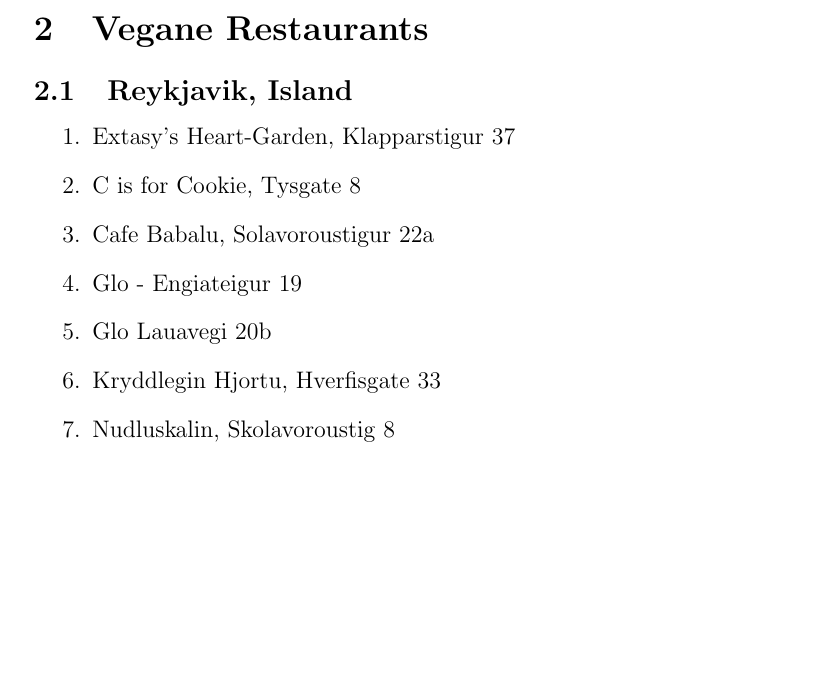
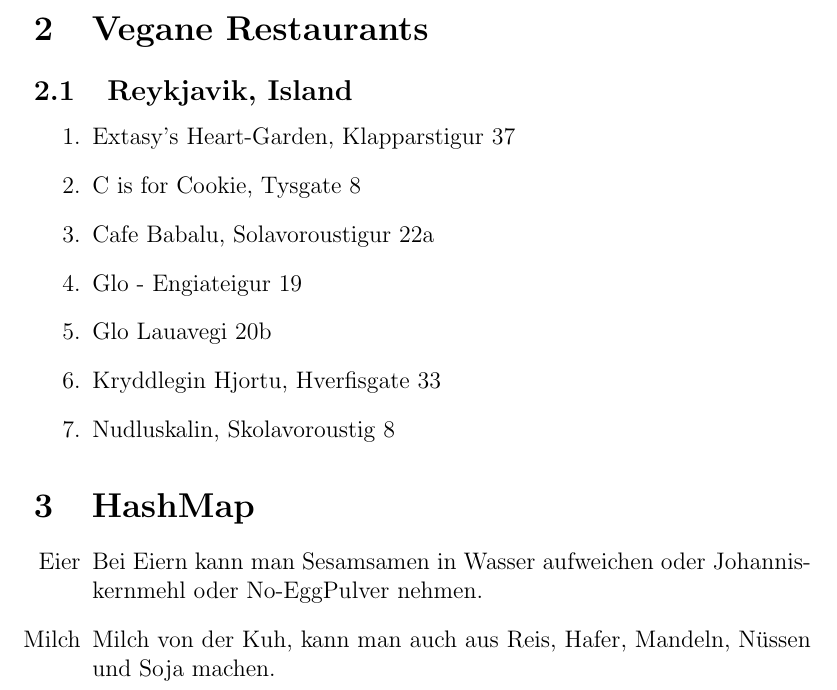
Before and after one commit to nanooq/veganeskochbuch, a LaTeX document (kochbuch.tex, which reads ersetzen/index.tex): part of page 6 of 6, cut so that both start at the same text, the shorter picture padded with empty space. Compiled offline with pdfLaTeX.

Commit message:
added silshas idea to add substitutes / HashMap

```diff
--- /dev/null
+++ b/ersetzen/index.tex
@@ -0,0 +1,4 @@
+\begin{enumerate}
+	\item[Eier] Bei Eiern kann man Sesamsamen in Wasser aufweichen oder Johanniskernmehl oder "No-Egg"-Pulver nehmen.
+	\item[Milch]  Milch von der Kuh, kann man auch aus Reis, Hafer, Mandeln, Nüssen und Soja machen.
+\end{enumerate}
--- a/kochbuch.tex
+++ b/kochbuch.tex
@@ -28,6 +28,9 @@
 
 \section{Vegane Restaurants}
 	\input{restaurants/icelandreykjavik}
+
+\section{HashMap}
+	\input{ersetzen/index.tex}
 \end{document}
 \endinput
 %%
```
Also changed, not shown: kochbuch.pdf.
